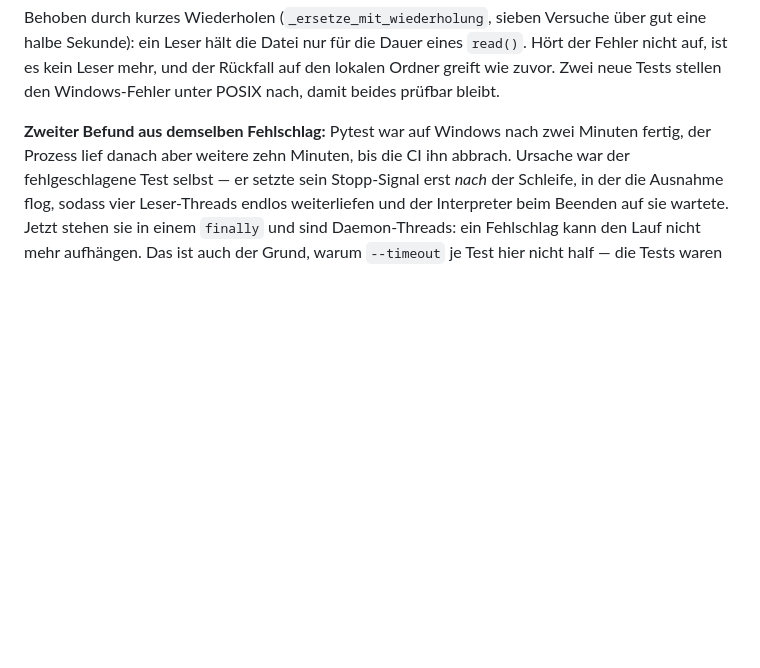
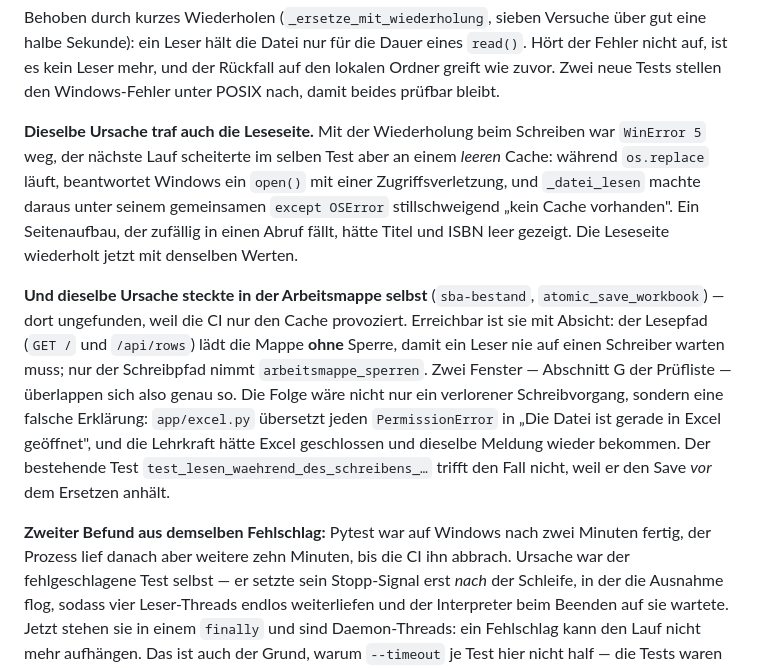
Before and after one commit to niklas-mlrr/sba-dashboard, a Markdown page: docs/roadmap.md, the part around the change. Drawn GitHub-style; blank space fills up the shorter version.

Commit message:
Note the workbook counterpart of the Windows replace fix
Ergaenzt die Roadmap um die beiden Nachtraege zum Windows-Fund: die Leseseite
des Caches und dieselbe Ursache in atomic_save_workbook (sba-bestand 09211f9),
die die CI nicht selbst zeigen konnte, weil sie nur den Cache provoziert.

Dieser Commit stoesst zugleich den CI-Lauf an, der die Mappen-Variante auf
windows-latest mitprueft.

Co-Authored-By: Claude Opus 5 <noreply@anthropic.com>
Claude-Session: https://claude.ai/code/session_01WPqwhYPapzzt35saR3tMbj

```diff
--- a/docs/roadmap.md
+++ b/docs/roadmap.md
@@ -24,6 +24,27 @@ Behoben durch kurzes Wiederholen (`_ersetze_mit_wiederholung`, sieben Versuche
 `read()`. Hört der Fehler nicht auf, ist es kein Leser mehr, und der Rückfall
 auf den lokalen Ordner greift wie zuvor. Zwei neue Tests stellen den
 Windows-Fehler unter POSIX nach, damit beides prüfbar bleibt.
+
+**Dieselbe Ursache traf auch die Leseseite.** Mit der Wiederholung beim
+Schreiben war `WinError 5` weg, der nächste Lauf scheiterte im selben Test
+aber an einem *leeren* Cache: während `os.replace` läuft, beantwortet Windows
+ein `open()` mit einer Zugriffsverletzung, und `_datei_lesen` machte daraus
+unter seinem gemeinsamen `except OSError` stillschweigend „kein Cache
+vorhanden". Ein Seitenaufbau, der zufällig in einen Abruf fällt, hätte Titel
+und ISBN leer gezeigt. Die Leseseite wiederholt jetzt mit denselben Werten.
+
+**Und dieselbe Ursache steckte in der Arbeitsmappe selbst** (`sba-bestand`,
+`atomic_save_workbook`) — dort ungefunden, weil die CI nur den Cache
+provoziert. Erreichbar ist sie mit Absicht: der Lesepfad (`GET /` und
+`/api/rows`) lädt die Mappe **ohne** Sperre, damit ein Leser nie auf einen
+Schreiber warten muss; nur der Schreibpfad nimmt `arbeitsmappe_sperren`. Zwei
+Fenster — Abschnitt G der Prüfliste — überlappen sich also genau so. Die Folge
+wäre nicht nur ein verlorener Schreibvorgang, sondern eine falsche Erklärung:
+`app/excel.py` übersetzt jeden `PermissionError` in „Die Datei ist gerade in
+Excel geöffnet", und die Lehrkraft hätte Excel geschlossen und dieselbe
+Meldung wieder bekommen. Der bestehende Test
+`test_lesen_waehrend_des_schreibens_…` trifft den Fall nicht, weil er den Save
+*vor* dem Ersetzen anhält.
 
 **Zweiter Befund aus demselben Fehlschlag:** Pytest war auf Windows nach zwei
 Minuten fertig, der Prozess lief danach aber weitere zehn Minuten, bis die CI
```
